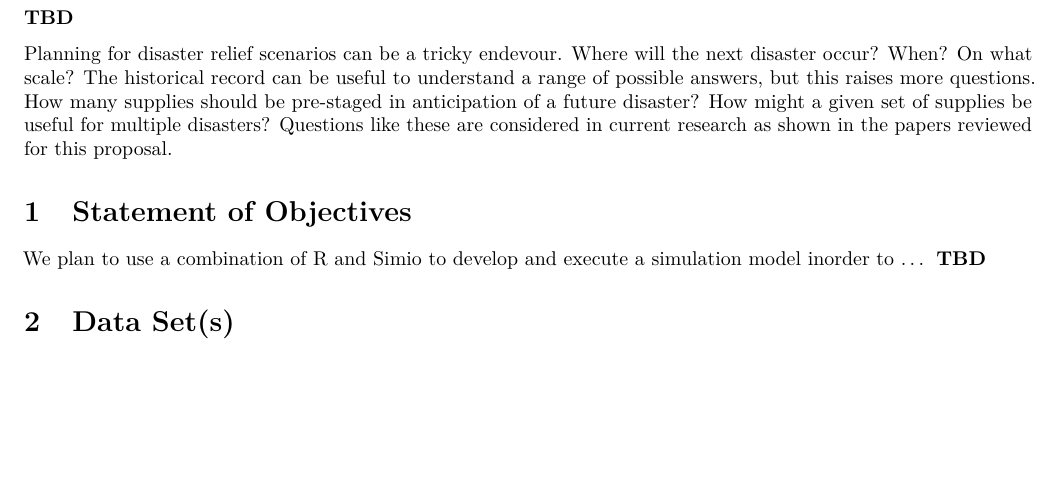
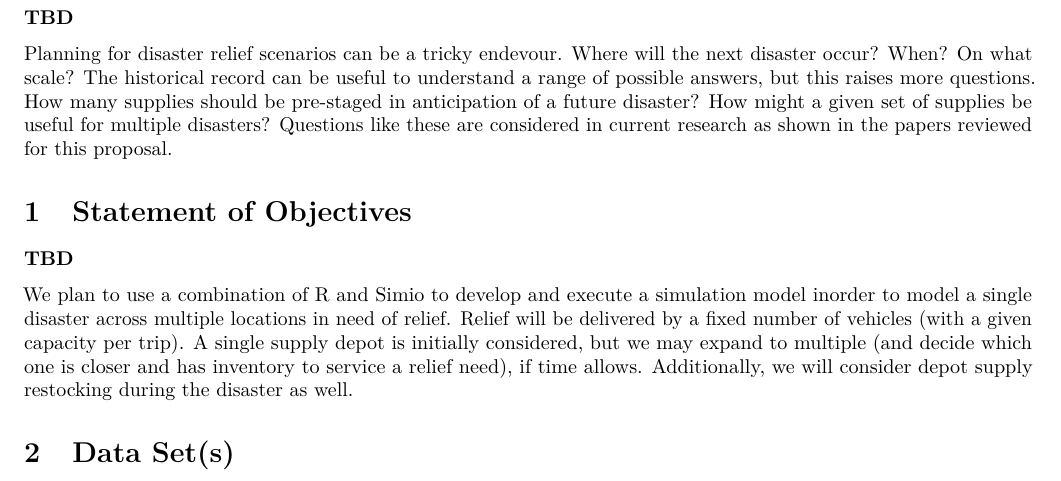
Before and after one commit to dwdii/DisasterReliefSim, an R Markdown document (proposal/DittenhaferNarhan-FinalProjProposal.Rmd): part of page 1 of 2, cut so that both start at the same text, the shorter picture padded with empty space. Rendered offline with R 4.5, knitr and Pandoc, then LaTeX, with nearby package versions; some code elsewhere in the file could not run offline.

Commit message:
Statement of Objectives draft.

```diff
--- a/proposal/DittenhaferNarhan-FinalProjProposal.Rmd
+++ b/proposal/DittenhaferNarhan-FinalProjProposal.Rmd
@@ -64,7 +64,9 @@ Planning for disaster relief scenarios can be a tricky endevour. Where will the
 
 # Statement of Objectives
 
-We plan to use a combination of R and Simio to develop and execute a simulation model inorder to ... **TBD**
+**TBD**
+
+We plan to use a combination of R and Simio to develop and execute a simulation model inorder to model a single disaster across multiple locations in need of relief. Relief will be delivered by a fixed number of vehicles (with a given capacity per trip). A single supply depot is initially considered, but we may expand to multiple (and decide which one is closer and has inventory to service a relief need), if time allows. Additionally, we will consider depot supply restocking during the disaster as well.
 
 # Data Set(s)
 
```
Also changed, not shown: proposal/DittenhaferNarhan-FinalProjProposal.pdf.
